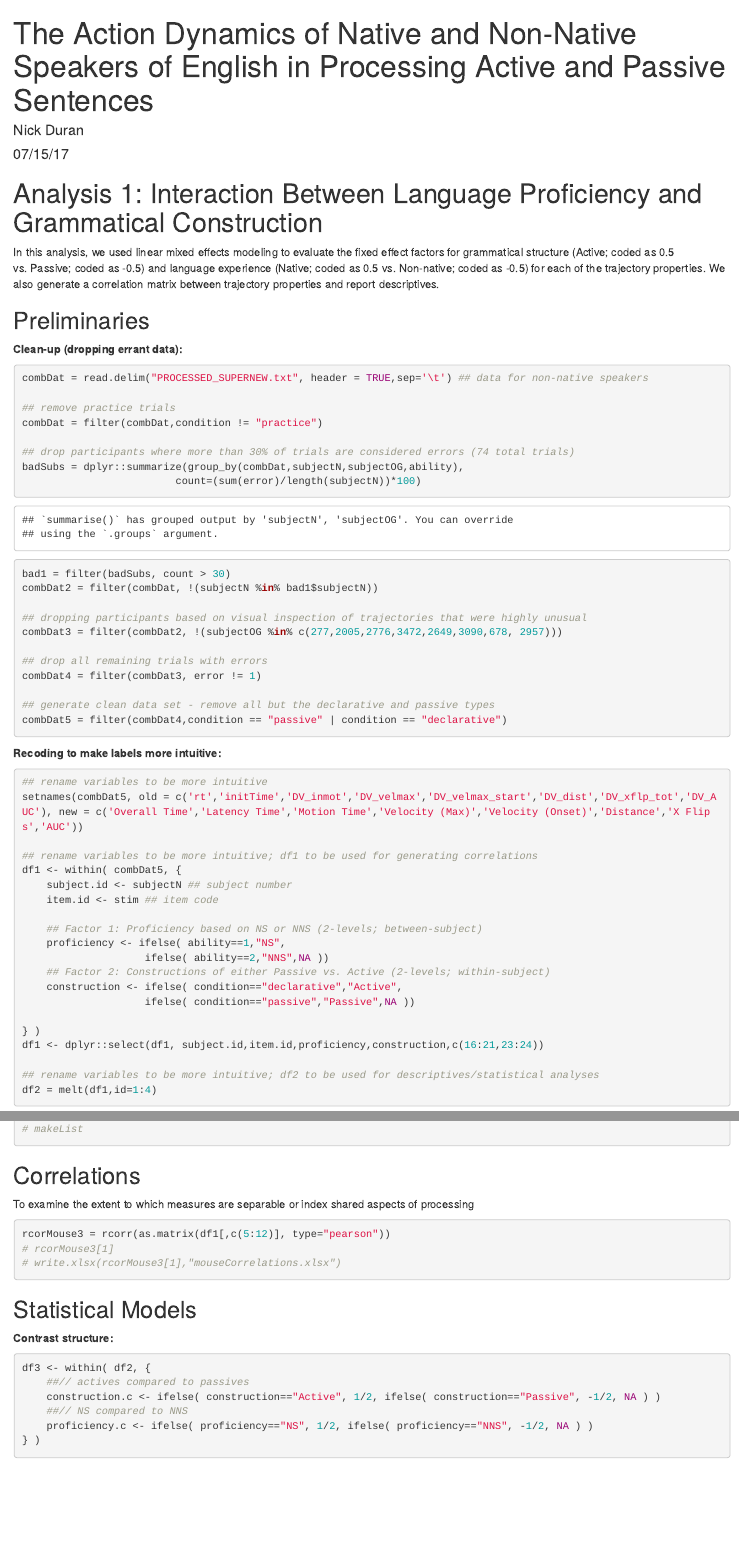
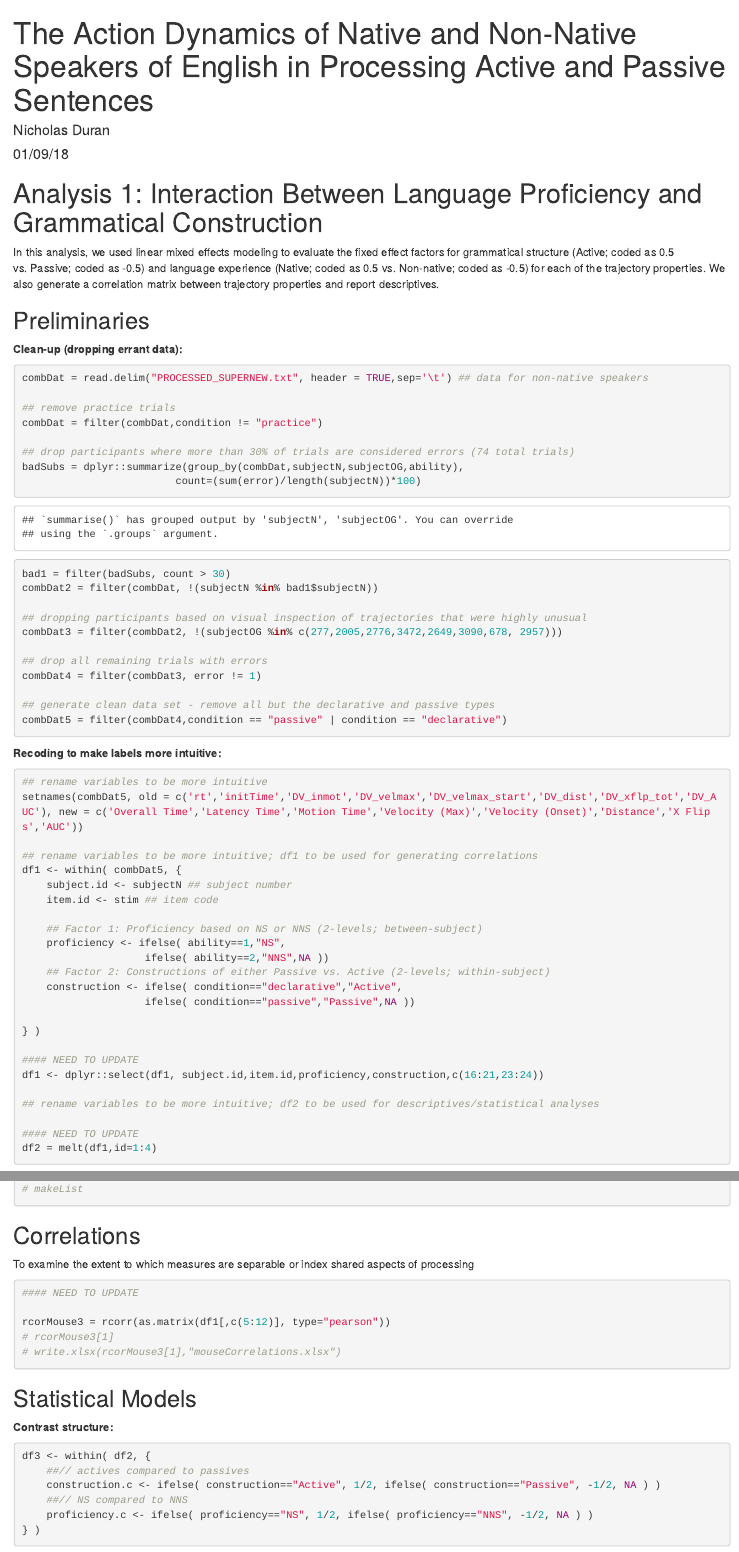
Before and after one commit to nickduran/dynamical-NNS-passive, an R Markdown document (activePassive_analysis.Rmd): the page in a window 1100 px wide, from its top, and a second part further down, joined at a grey line. Rendered offline with R 4.5, knitr and Pandoc, with nearby package versions; some code elsewhere in the file could not run offline.

````diff
--- a/activePassive_analysis.Rmd
+++ b/activePassive_analysis.Rmd
@@ -1,7 +1,7 @@
 ---
 title: "The Action Dynamics of Native and Non-Native Speakers of English in Processing Active and Passive Sentences"
-author: "Nick Duran"
-date: 07/15/17
+author: "Nicholas Duran"
+date: 01/09/18
 output: html_document
 ---
 
@@ -78,9 +78,13 @@
                     ifelse( condition=="passive","Passive",NA ))
 
 } )
+
+#### NEED TO UPDATE
 df1 <- dplyr::select(df1, subject.id,item.id,proficiency,construction,c(16:21,23:24))
 
 ## rename variables to be more intuitive; df2 to be used for descriptives/statistical analyses
+
+#### NEED TO UPDATE
 df2 = melt(df1,id=1:4)
 df2 <- within( df2, {
     dependent.variable <- value ## action dynamic response variables
@@ -123,6 +127,9 @@
 To examine the extent to which measures are separable or index shared aspects of processing
 
 ```{r}
+
+#### NEED TO UPDATE
+
 rcorMouse3 = rcorr(as.matrix(df1[,c(5:12)], type="pearson"))
 # rcorMouse3[1]
 # write.xlsx(rcorMouse3[1],"mouseCorrelations.xlsx")
````
Also changed, not shown: activePassive_analysis.Rmd (4 more changed lines).
